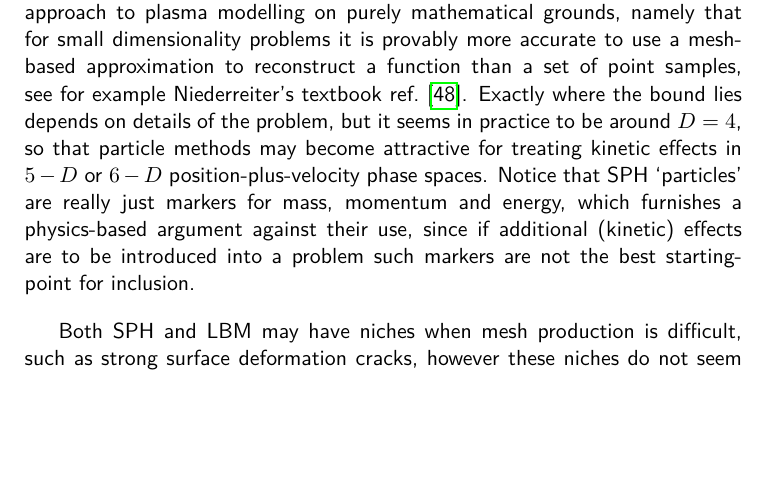
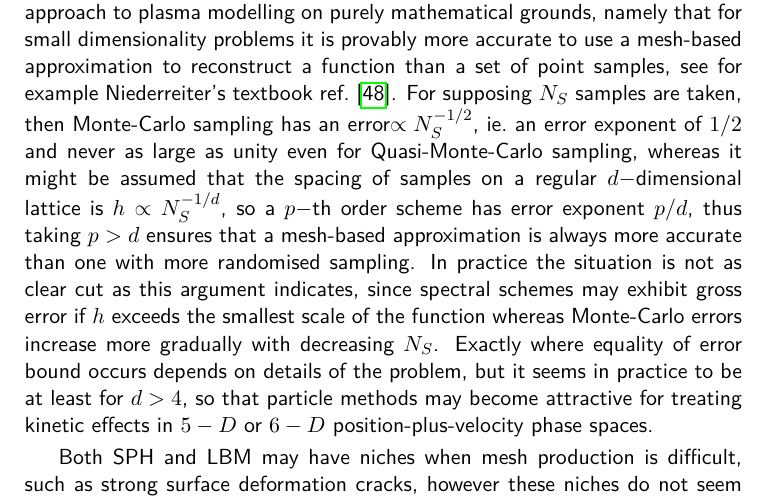
Before and after one commit to ExCALIBUR-NEPTUNE/Developers-Website, a LaTeX thesis (main.tex, which reads DJF/general.tex): part of page 52 of 127, cut so that both start at the same text, the shorter picture padded with empty space. Compiled offline with pdfLaTeX.

Commit message:
edited deprecated approaches

```diff
--- a/DJF/general.tex
+++ b/DJF/general.tex
@@ -25,13 +25,17 @@ Smoothed particle hydrodynamics~(SPH) may be eliminated as a general approach to
 plasma modelling on purely mathematical grounds, namely that for small dimensionality
 problems it is provably more accurate to use a mesh-based approximation to reconstruct a function
 than a set of point samples, see for example Niederreiter's textbook~\cite{niederreiter}.
-Exactly where the bound lies depends on details of the problem, but it seems in
-practice to be around $D=4$, so that particle methods may become attractive for
+For supposing $N_S$ samples are taken, then Monte-Carlo sampling has an error$\propto N_S^{-1/2}$,
+ie.\ an error exponent of~$1/2$ and  never as large as unity even for Quasi-Monte-Carlo sampling,
+whereas it might be assumed that the spacing of samples on a regular $d-$dimensional lattice
+is~$h\propto N_S^{-1/d}$, so a $p-$th order scheme has error exponent~$p/d$, thus taking $p>d$
+ensures that a mesh-based approximation is always more accurate than one with more
+randomised sampling. In practice the situation is not as clear cut as this argument indicates, since
+spectral schemes may exhibit gross error if $h$~exceeds the smallest scale of the
+function whereas Monte-Carlo errors increase more gradually with decreasing~$N_S$.
+Exactly where equality of error bound occurs depends on details of the problem, but it seems in
+practice to be at least for $d>4$, so that particle methods may become attractive for
 treating kinetic effects in $5-D$~or~$6-D$ position-plus-velocity phase spaces.
-Notice that SPH `particles' are really just markers for mass, momentum and energy,
-which furnishes a physics-based argument against their use, since
-if additional (kinetic) effects are to be introduced into a problem such
-markers are not the best starting-point for inclusion.
 
 Both SPH and LBM may have niches when mesh production is difficult, such as strong
 surface deformation cracks, however these niches do not seem presently to need
```
